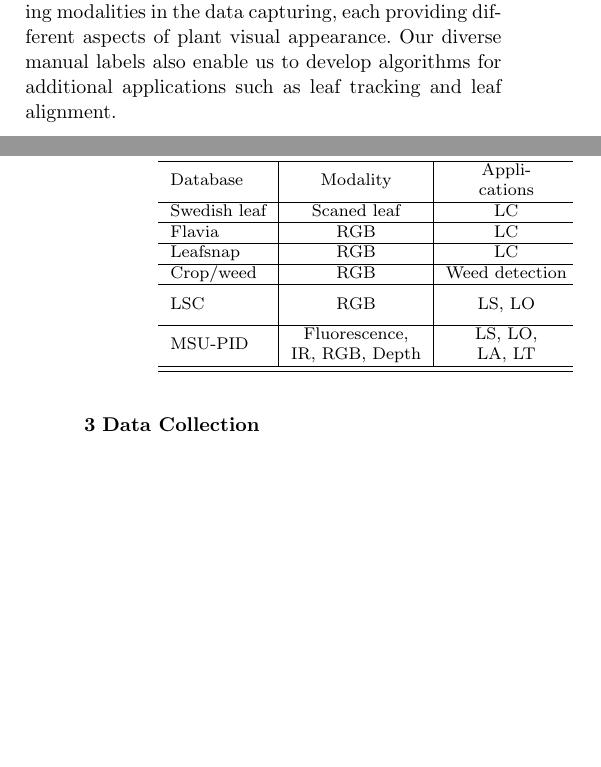
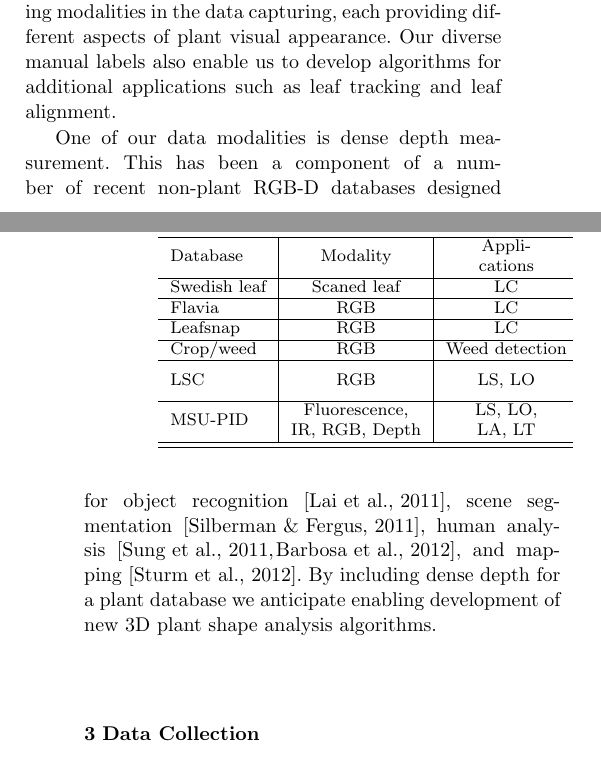
Before and after one commit to chenjin/datapaper, a LaTeX paper (datapaper.tex, which reads datapaper_prior.tex): two parts of the columns of pages 2 and 3 of 9, joined at a grey line, cut so that both start at the same text, the shorter picture padded with empty space. Compiled offline with pdfLaTeX.

Commit message:
Added some RGB-D references

```diff
--- a/datapaper_prior.tex
+++ b/datapaper_prior.tex
@@ -16,3 +16,5 @@ Note that in this type of databases, normally only a {\it single} leaf is imaged
 The second type of databases is for plant phenotyping, where it is important to capture plant images without interfering the growth of plants.
 Thus, non-destructive imaging approaches are taken and the entire plant is imaged. The LSC database~\cite{scharr2014annotated} is the most relevant one to our database. It captures a large set of RGB images for the Arabidopsis and Tobacco plants. The provided manual labels allow the evaluation of leaf segmentation and leaf counting. In comparison, our MSU-PID database utilizes four sensing modalities in the data capturing, each providing different aspects of plant visual appearance.
 Our diverse manual labels also enable us to develop algorithms for additional applications such as leaf tracking and leaf alignment.
+
+One of our data modalities is dense depth measurement.  This has been a component of a number of recent non-plant RGB-D databases designed for object recognition~\cite{Lai2011}, scene segmentation~\cite{Silberman2011}, human analysis~\cite{Sung2011,Barbosa:reid12}, and mapping~\cite{sturm12iros}.  By including dense depth for a plant database we anticipate enabling development of new 3D plant shape analysis algorithms.
```
Also changed, not shown: datapaper.bbl, 2 other files.
